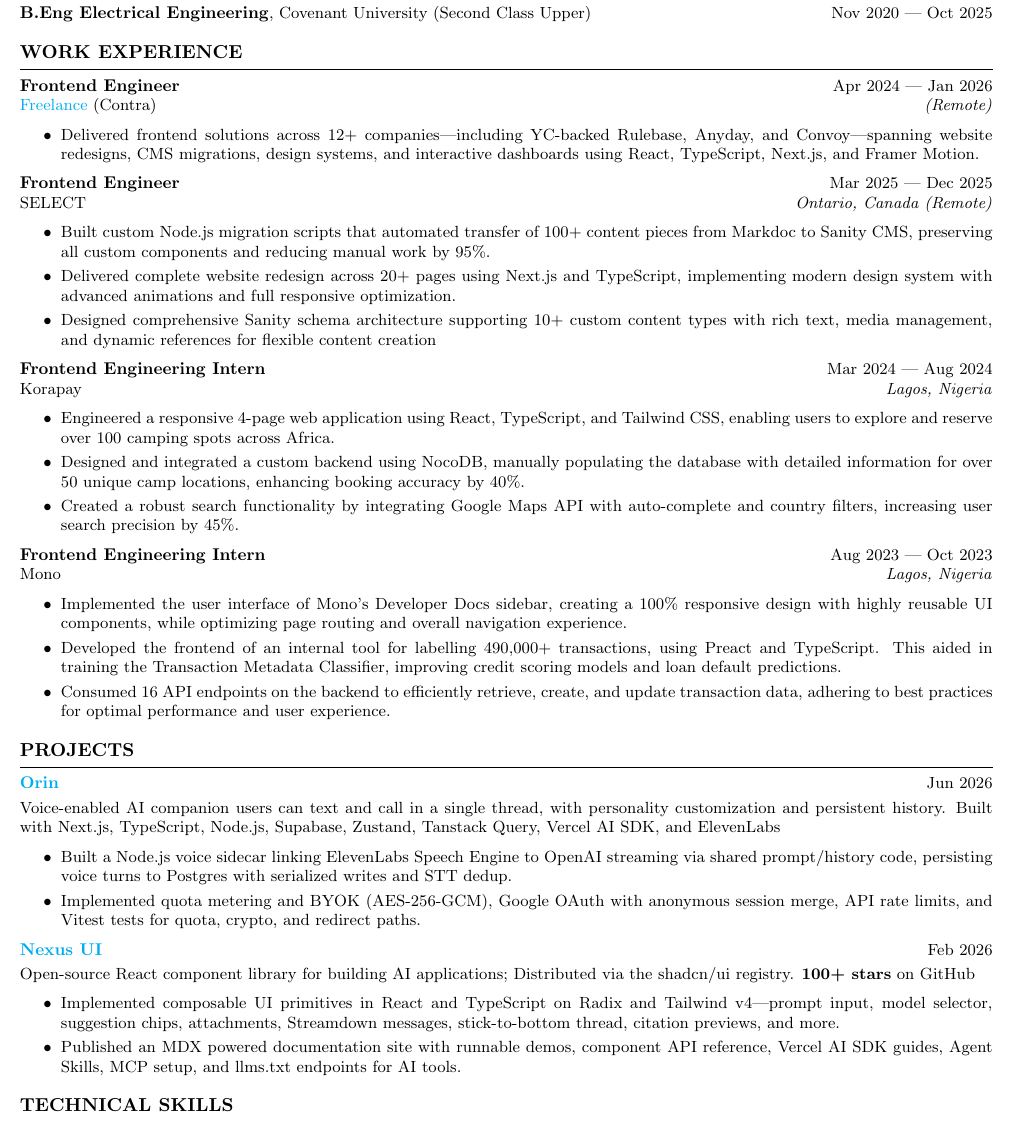
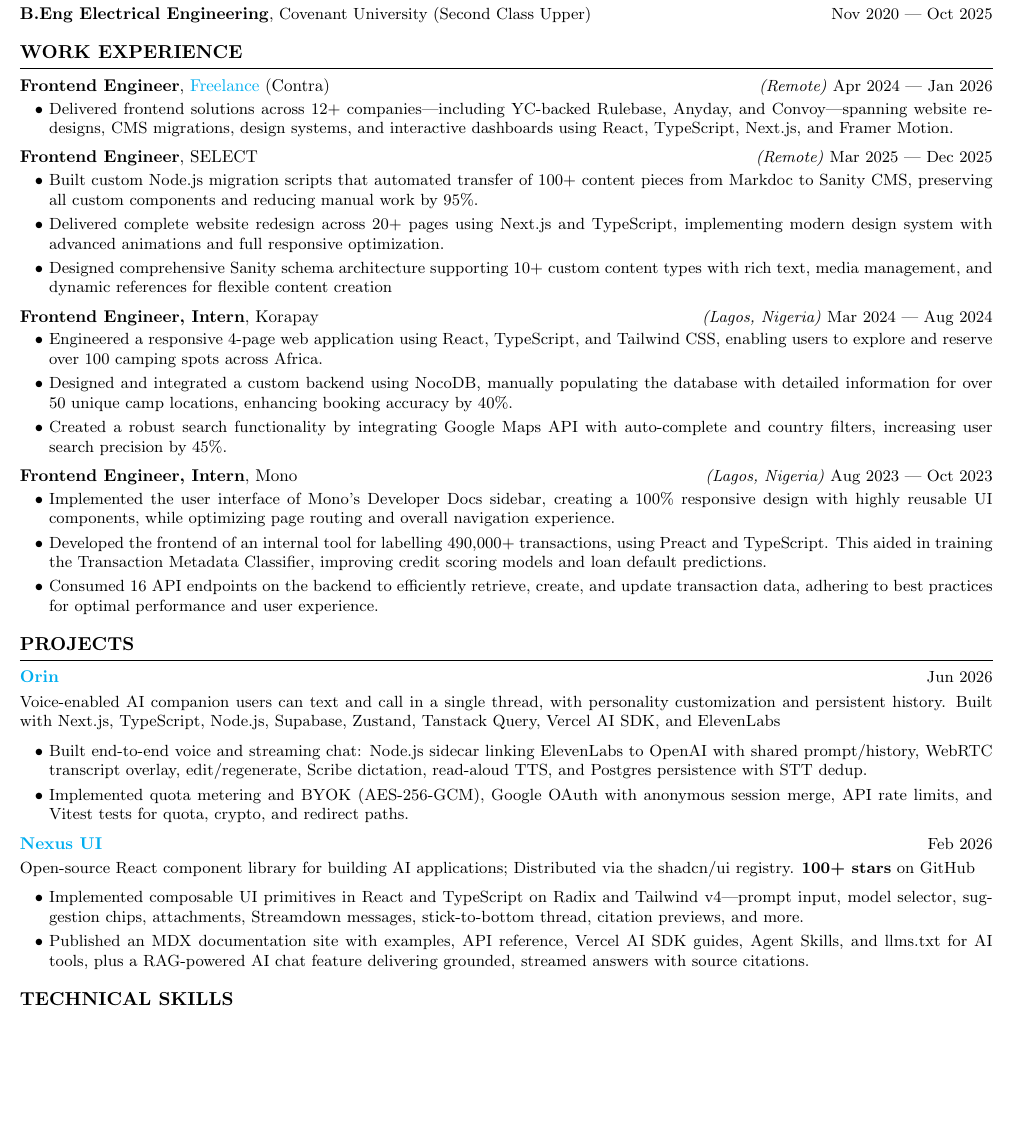
Before and after one commit to victorcodess/latex-resume, a LaTeX CV (main.tex, which reads resume.cls): part of page 1 of 2 before the commit and part of the page after it, cut so that both start at the same text, the shorter picture padded with empty space. Compiled offline with pdfLaTeX.

Commit message:
feat: make resume fit in one page by summarizing bullets

```diff
--- a/main.tex
+++ b/main.tex
@@ -1,9 +1,6 @@
 \documentclass{resume}
 
 \usepackage[letterpaper,hmargin=0.3in,vmargin=0.2in]{geometry}
-
-\newcommand{\tab}[1]{\hspace{.2667\textwidth}\rlap{#1}}
-\newcommand{\itab}[1]{\hspace{0em}\rlap{#1}}
 
 \name{Victor Williams}
 \address{+234 706 359 7133 \\ Lagos, Nigeria}
@@ -22,34 +19,30 @@
 
 \begin{rSection}{WORK EXPERIENCE}
 
-\entrytitle{Frontend Engineer} \hfill Apr 2024 — Jan 2026\\
-\href{https://contra.com/victorwilliams}{Freelance} (Contra) \hfill \textit{(Remote)}
- \begin{itemize}
+\experienceentry{Frontend Engineer}{\href{https://contra.com/victorwilliams}{Freelance} (Contra)}{Remote}{Apr 2024 — Jan 2026}
+\begin{itemize}
     \itemsep -3pt {}
      \item Delivered frontend solutions across 12+ companies—including YC-backed Rulebase, Anyday, and Convoy—spanning website redesigns, CMS migrations, design systems, and interactive dashboards using React, TypeScript, Next.js, and Framer Motion.
  \end{itemize}
 
-\entrytitle{Frontend Engineer} \hfill Mar 2025 — Dec 2025\\
-SELECT \hfill \textit{Ontario, Canada (Remote)}
- \begin{itemize}
+\experienceentry{Frontend Engineer}{SELECT}{Remote}{Mar 2025 — Dec 2025}
+\begin{itemize}
     \itemsep -3pt {}
      \item Built custom Node.js migration scripts that automated transfer of 100+ content pieces from Markdoc to Sanity CMS, preserving all custom components and reducing manual work by 95\%.
     \item Delivered complete website redesign across 20+ pages using Next.js and TypeScript, implementing modern design system with advanced animations and full responsive optimization.
     \item Designed comprehensive Sanity schema architecture supporting 10+ custom content types with rich text, media management, and dynamic references for flexible content creation
  \end{itemize}
 
-\entrytitle{Frontend Engineering Intern} \hfill Mar 2024 — Aug 2024\\
-Korapay \hfill \textit{Lagos, Nigeria}
- \begin{itemize}
+\experienceentry{Frontend Engineer, Intern}{Korapay}{Lagos, Nigeria}{Mar 2024 — Aug 2024}
+\begin{itemize}
     \itemsep -3pt {}
      \item Engineered a responsive 4-page web application using React, TypeScript, and Tailwind CSS, enabling users to explore and reserve over 100 camping spots across Africa.
     \item Designed and integrated a custom backend using NocoDB, manually populating the database with detailed information for over 50 unique camp locations, enhancing booking accuracy by 40\%.
     \item Created a robust search functionality by integrating Google Maps API with auto-complete and country filters, increasing user search precision by 45\%.
  \end{itemize}
 
-\entrytitle{Frontend Engineering Intern} \hfill Aug 2023 — Oct 2023\\
-Mono \hfill \textit{Lagos, Nigeria}
- \begin{itemize}
+\experienceentry{Frontend Engineer, Intern}{Mono}{Lagos, Nigeria}{Aug 2023 — Oct 2023}
+\begin{itemize}
     \itemsep -3pt {}
      \item Implemented the user interface of Mono's Developer Docs sidebar, creating a 100\% responsive design with highly reusable UI components, while optimizing page routing and overall navigation experience.
     \item Developed the frontend of an internal tool for labelling 490,000+ transactions, using Preact and TypeScript. This aided in training the Transaction Metadata Classifier, improving credit scoring models and loan default predictions.
@@ -64,8 +57,7 @@
  Voice-enabled AI companion users can text and call in a single thread, with personality customization and persistent history. Built with Next.js, TypeScript, Node.js, Supabase, Zustand, Tanstack Query, Vercel AI SDK, and ElevenLabs
 \begin{itemize}
     \itemsep -3pt {}
-    \item Built a Node.js voice sidecar linking ElevenLabs Speech Engine to OpenAI streaming via shared prompt/history code, persisting voice turns to Postgres with serialized writes and STT dedup.
-   %  \item Developed streaming chat with edit/regenerate, Scribe dictation, read-aloud TTS (Supabase Storage cache), and a WebRTC overlay merging live voice transcripts into one thread.
+    \item Built end-to-end voice and streaming chat: Node.js sidecar linking ElevenLabs to OpenAI with shared prompt/history, WebRTC transcript overlay, edit/regenerate, Scribe dictation, read-aloud TTS, and Postgres persistence with STT dedup.
     \item Implemented quota metering and BYOK (AES-256-GCM), Google OAuth with anonymous session merge, API rate limits, and Vitest tests for quota, crypto, and redirect paths.
 \end{itemize}
 
@@ -74,8 +66,7 @@
 \begin{itemize}
     \itemsep -3pt {}
     \item Implemented composable UI primitives in React and TypeScript on Radix and Tailwind v4—prompt input, model selector, suggestion chips, attachments, Streamdown messages, stick-to-bottom thread, citation previews, and more.
-   %  \item Built a RAG-powered AI chat for the Nexus UI docs site, retrieving documentation at request time to deliver grounded, streamed answers with source citations on a public, rate-limited endpoint.
-    \item Published an MDX powered documentation site with runnable demos, component API reference, Vercel AI SDK guides, Agent Skills, MCP setup, and llms.txt endpoints for AI tools.
+    \item Published an MDX documentation site with examples, API reference, Vercel AI SDK guides, Agent Skills, and llms.txt for AI tools, plus a RAG-powered AI chat feature delivering grounded, streamed answers with source citations.
 \end{itemize}
 
 \end{rSection}
--- a/resume.cls
+++ b/resume.cls
@@ -27,10 +27,18 @@
 \renewcommand{\normalsize}{\fontsize{9.5}{11.5}\selectfont}
 \normalsize
 
+\usepackage{enumitem}
+% itemize sits inside rSection's list, so preamble \leftmargini has no effect.
+% Only adjust horizontal indent; leave vertical spacing untouched.
+\setlist[itemize]{leftmargin=1.75em, labelsep=0.35em}
+
 \newcommand{\sectionfontsize}{\fontsize{11}{13}\selectfont}
 \newcommand{\entrytitlefontsize}{\fontsize{10}{12}\selectfont}
 \newcommand{\entrytitle}[1]{{\entrytitlefontsize\textbf{#1}}}
 \newcommand{\entrylink}[2]{{\entrytitlefontsize\textbf{\href{#1}{#2}}}}
+\newcommand{\experienceentry}[4]{%
+  {\entrytitlefontsize\textbf{#1}, #2}\hfill\textit{(#3)} #4\vspace{-4pt}%
+}
 
 \usepackage[parfill]{parskip} % Remove paragraph indentation
 \usepackage{array} % Required for boldface (\bf and \bfseries) tabular columns
```
Also changed, not shown: main.tex (5 more changed lines).
